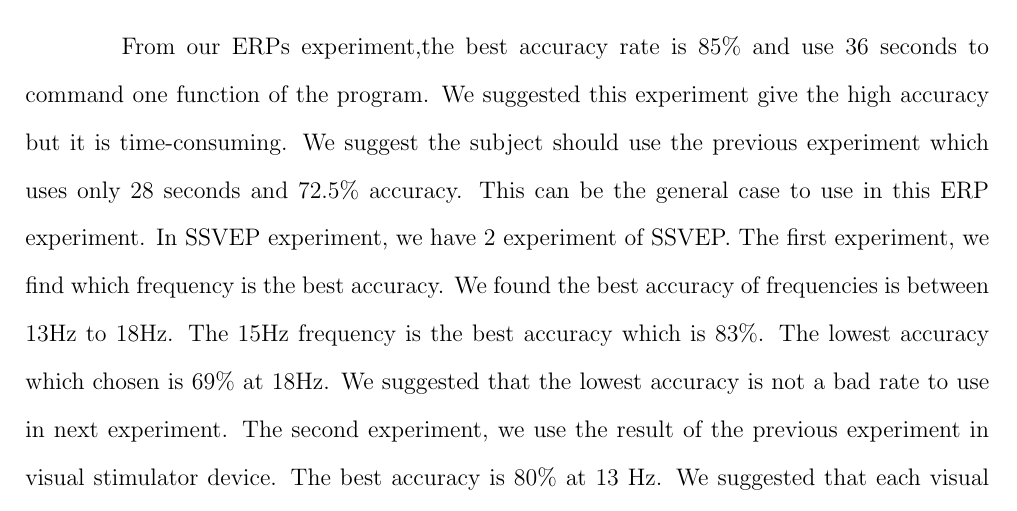
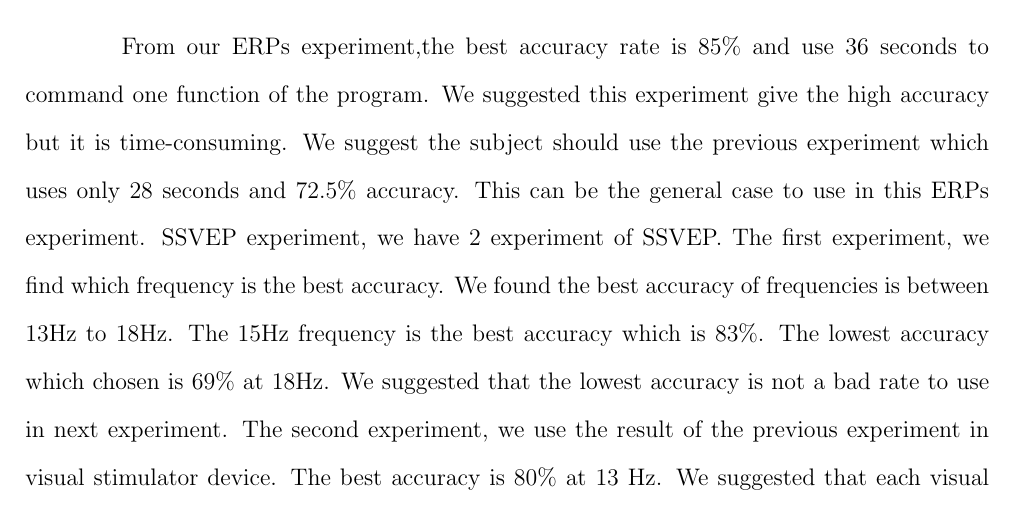
Before and after one commit to ioscarhunter/paper4, a LaTeX thesis (thesis.tex, which reads chapter8/conclusion.tex): part of page 109 of 114, cut so that both start at the same text. Compiled offline with pdfLaTeX.

Commit message:
txs auto checkin

```diff
--- a/chapter8/conclusion.tex
+++ b/chapter8/conclusion.tex
@@ -19,5 +19,5 @@ We also have developed the hardware which is the visual stimulator combine with
 \end{itemize}
 
 \section{Discussion}
-\hspace{1.5cm} From our ERPs experiment,the best accuracy rate is 85\% and use 36 seconds to command one function of the program. We suggested this experiment give the high accuracy but it is time-consuming. We suggest the subject should use the previous experiment which uses only 28 seconds and 72.5\% accuracy. This can be the general case to use in this ERP experiment.
-In SSVEP experiment, we have 2 experiment of SSVEP. The first experiment, we find which frequency is the best accuracy. We found the best accuracy of frequencies is between 13Hz to  18Hz. The 15Hz frequency is the best accuracy which is 83\%. The lowest accuracy which chosen is 69\% at 18Hz. We suggested that the lowest accuracy is not a bad rate  to use in next experiment. The second experiment, we use the result of the previous experiment in visual stimulator device. The best accuracy is 80\% at 13 Hz. We suggested that each visual stimuli flickers maybe close with others. The light of each flicker maybe interfere the light of flicker that subject is fixating. We can increase accuracy rate of this experiment, we can enlarge our device to reduce the interference. The accuracy of ERP is better than SSVEP in our experiment. However, If we use the visual stimuli flickers in the same number for SSVEP and ERP experiment, The ERP experiment will take more time than the SSVEP experiment. We can choose to use ERP or SSVEP in the proper experiment.
+\hspace{1.5cm} From our ERPs experiment,the best accuracy rate is 85\% and use 36 seconds to command one function of the program. We suggested this experiment give the high accuracy but it is time-consuming. We suggest the subject should use the previous experiment which uses only 28 seconds and 72.5\% accuracy. This can be the general case to use in this ERPs experiment.
+\parindent In SSVEP experiment, we have 2 experiment of SSVEP. The first experiment, we find which frequency is the best accuracy. We found the best accuracy of frequencies is between 13Hz to  18Hz. The 15Hz frequency is the best accuracy which is 83\%. The lowest accuracy which chosen is 69\% at 18Hz. We suggested that the lowest accuracy is not a bad rate  to use in next experiment. The second experiment, we use the result of the previous experiment in visual stimulator device. The best accuracy is 80\% at 13 Hz. We suggested that each visual stimuli flickers maybe close with others. The light of each flicker maybe interfere the light of flicker that subject is fixating. We can increase accuracy rate of this experiment, we can enlarge our device to reduce the interference. The accuracy of ERP is better than SSVEP in our experiment. However, If we use the visual stimuli flickers in the same number for SSVEP and ERP experiment, The ERP experiment will take more time than the SSVEP experiment. We can choose to use ERP or SSVEP in the proper experiment.
```
